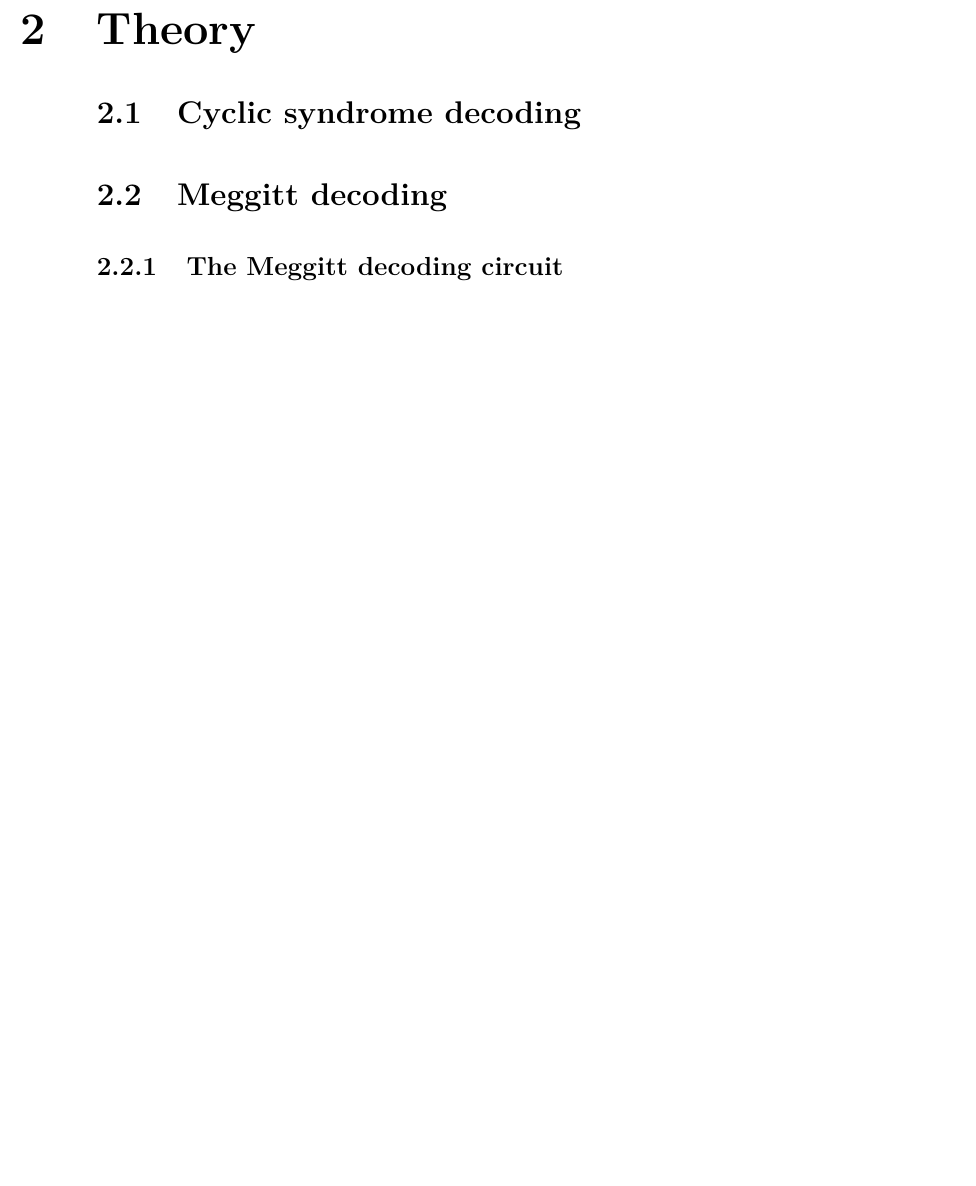
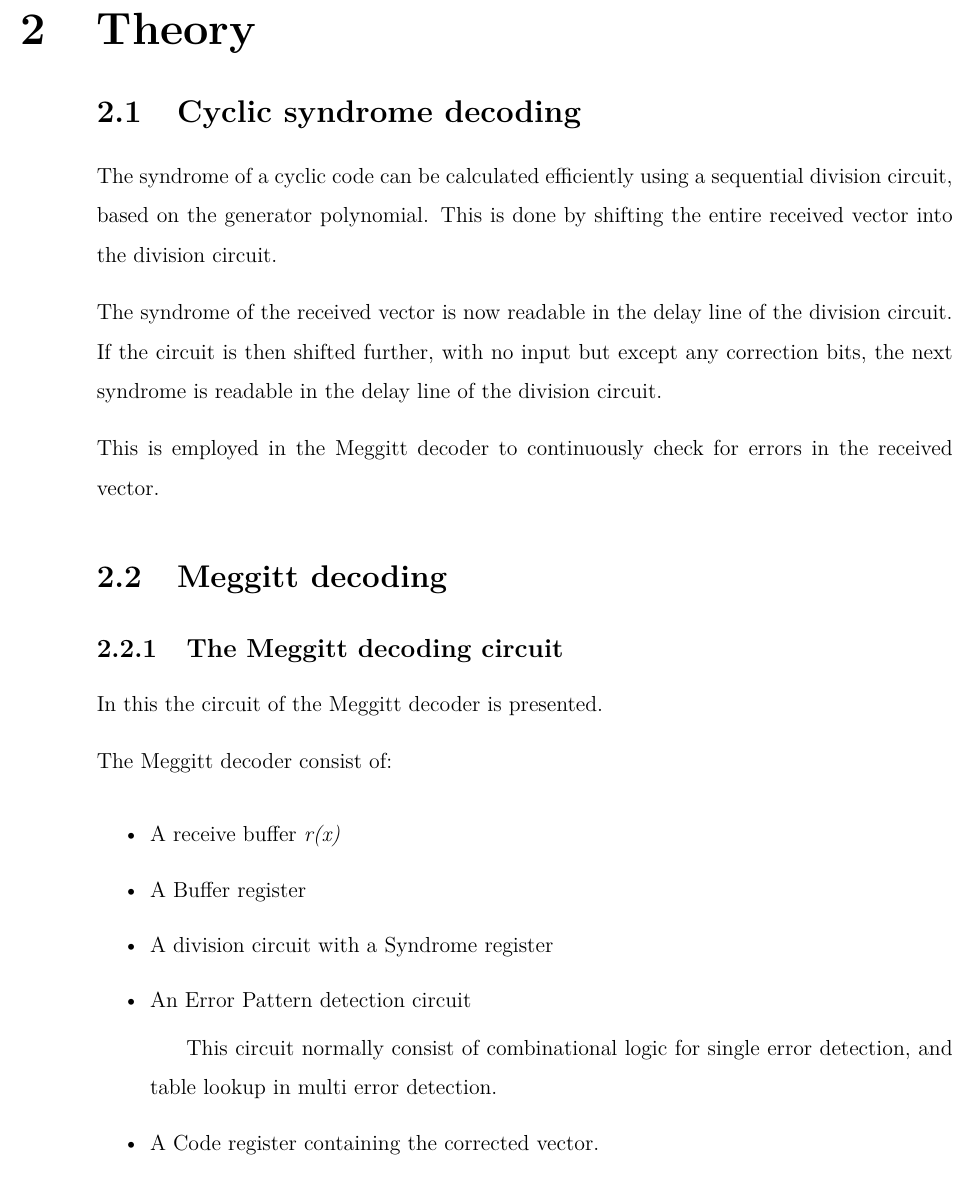
Before and after one commit to HrNilsson/Matlab, a LaTeX thesis (TIINCO/Report/MiniProjectMain.tex, which reads TIINCO/Report/Theory.tex): part of page 5 of 20 before the commit and part of page 5 of 21 after it, cut so that both start at the same text, the shorter picture padded with empty space. Compiled offline with pdfLaTeX.

Commit message:
Add Section on cyclic syndrome detection and meggitt decoder circuit

```diff
--- a/TIINCO/Report/Theory.tex
+++ b/TIINCO/Report/Theory.tex
@@ -4,10 +4,41 @@
 \chapter{Theory}
 
 \section{Cyclic syndrome decoding}
+The syndrome of a cyclic code can be calculated efficiently using a sequential division circuit, based on the generator polynomial.
+This is done by shifting the entire received vector into the division circuit.
+
+The syndrome of the received vector is now readable in the delay line of the division circuit.
+If the circuit is then shifted further, with no input but except any correction bits, the next syndrome is readable in the delay line of the division circuit.
+
+This is employed in the Meggitt decoder to continuously check for errors in the received vector.
 
 \section{Meggitt decoding}
 
 \subsection{The Meggitt decoding circuit}
+In this the circuit of the Meggitt decoder is presented.
+
+% Figur
+
+The Meggitt decoder consist of:
+\begin{itemize}
+\item
+A receive buffer \textit{r(x)}
+
+\item
+A Buffer register
+
+\item
+A division circuit with a Syndrome register
+
+\item
+An Error Pattern detection circuit
+
+\subitem This circuit normally consist of combinational logic for single error detection, and table lookup in multi error detection.
+
+\item
+A Code register containing the corrected vector.
+
+\end{itemize}
 
 \subsection{The Meggitt decoding algorithm}
 
```
Also changed, not shown: TIINCO/Mini-Project/PDFs/lectureCLC_handout.pdf (added).
